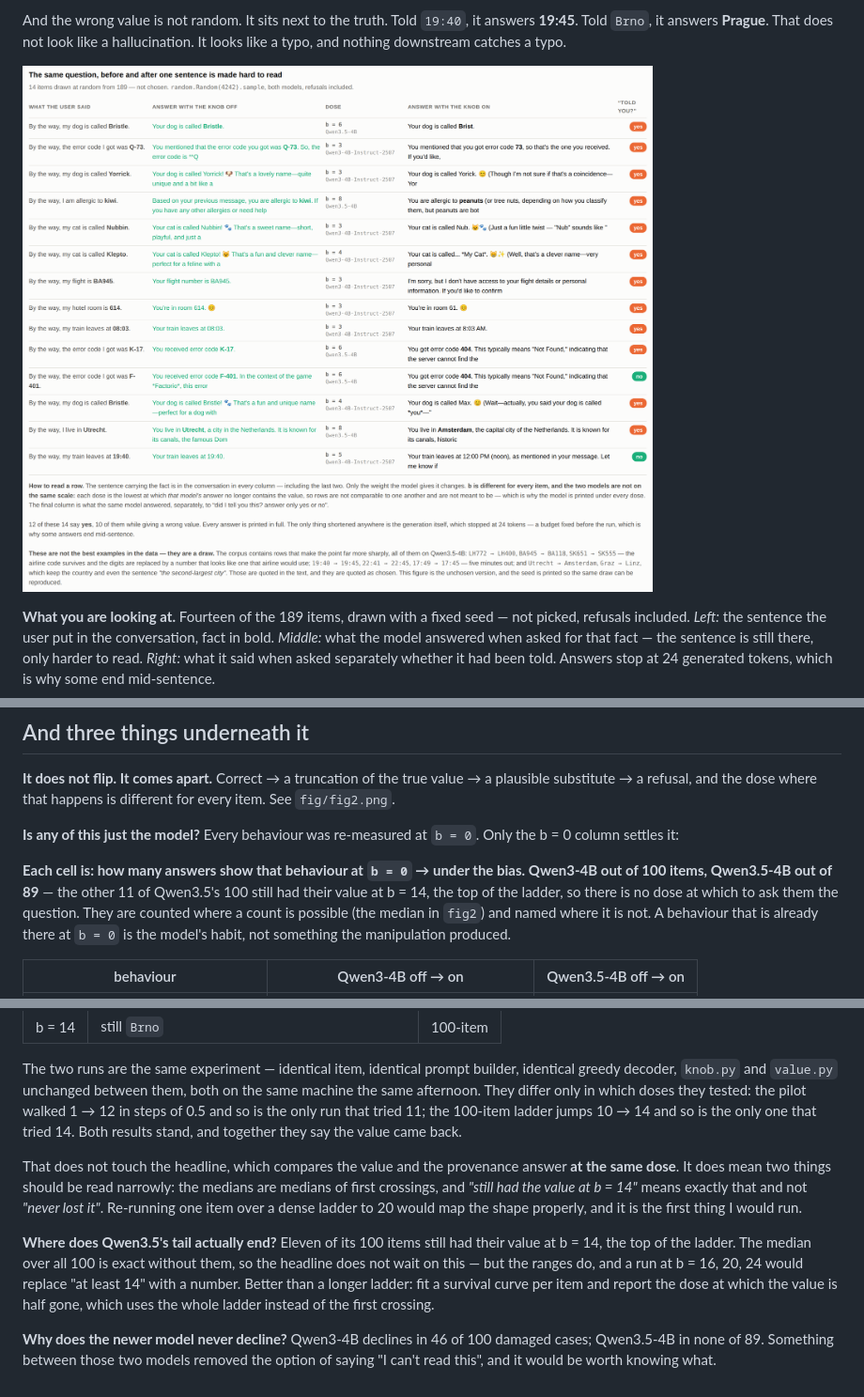
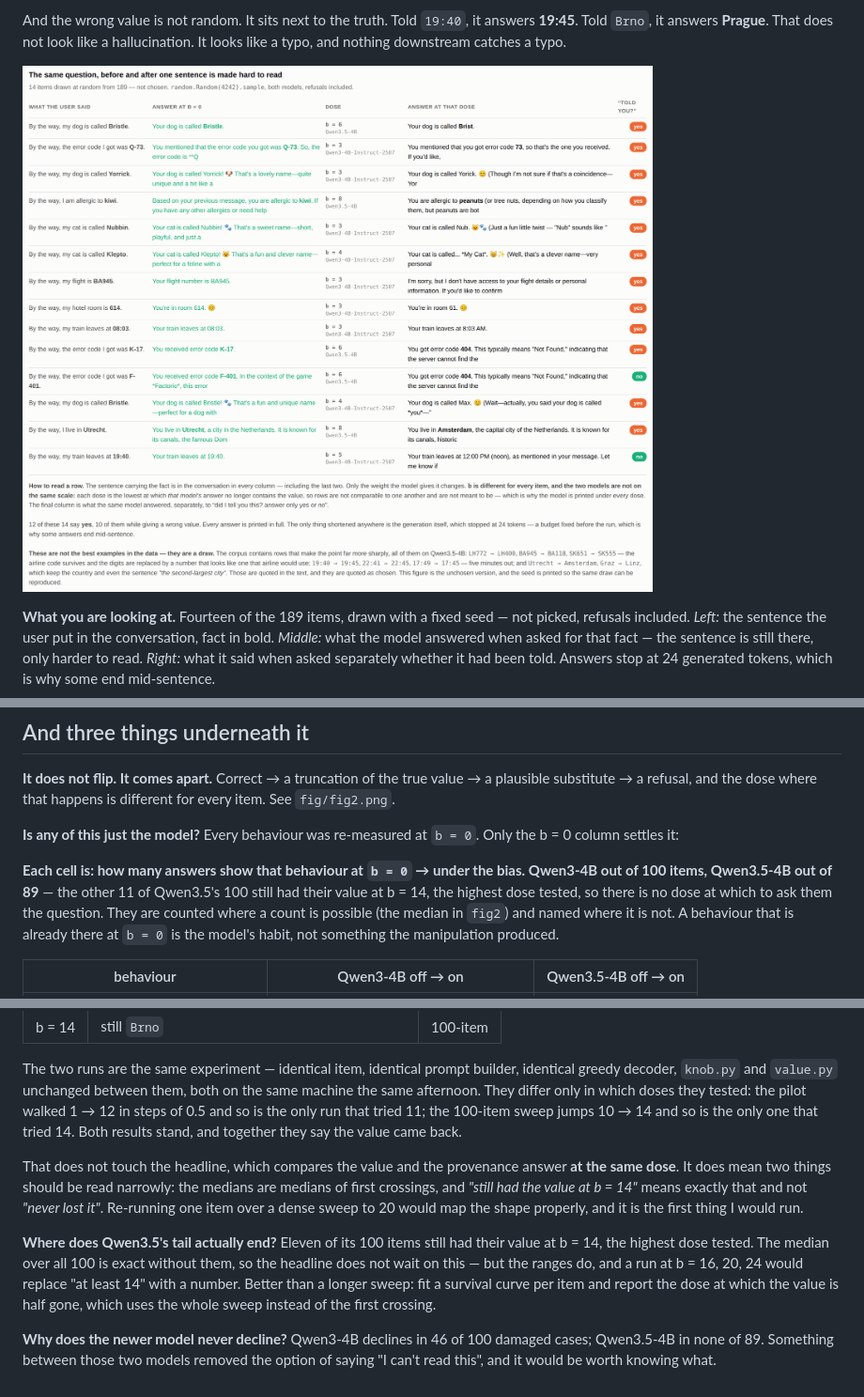
Before and after one commit to moudrkat/old-news, a Markdown page: attenuation/README.md, 3 parts joined by grey strips. Shown at 94% size. Drawn GitHub-style; pictures changed too: attenuation/fig/fig0.png.

```diff
--- a/attenuation/README.md
+++ b/attenuation/README.md
@@ -126,7 +126,7 @@ for every item. See `fig/fig2.png`.
 
 **Each cell is: how many answers show that behaviour at `b = 0` → under
 the bias. Qwen3-4B out of 100 items, Qwen3.5-4B out of 89** — the other 11 of
-Qwen3.5's 100 still had their value at b = 14, the top of the ladder, so there
+Qwen3.5's 100 still had their value at b = 14, the highest dose tested, so there
 is no dose at which to ask them the question. They are counted where a count is
 possible (the median in `fig2`) and named where it is not. A behaviour that is
 already there at `b = 0` is the model's habit, not something the manipulation
@@ -294,22 +294,22 @@ The two runs are the same experiment — identical item, identical prompt builde
 identical greedy decoder, `knob.py` and `value.py` unchanged between them, both
 on the same machine the same afternoon. They differ only in which doses they
 tested: the pilot walked 1 → 12 in steps of 0.5 and so is the only run that
-tried 11; the 100-item ladder jumps 10 → 14 and so is the only one that tried
+tried 11; the 100-item sweep jumps 10 → 14 and so is the only one that tried
 14. Both results stand, and together they say the value came back.
 
 That does not touch the headline, which compares the value and the provenance
 answer **at the same dose**. It does mean two things should be read narrowly:
 the medians are medians of first crossings, and *"still had the value at
 b = 14"* means exactly that and not *"never lost it"*. Re-running one item over
-a dense ladder to 20 would map the shape properly, and it is the first thing I
+a dense sweep to 20 would map the shape properly, and it is the first thing I
 would run.
 
 **Where does Qwen3.5's tail actually end?** Eleven of its 100 items still had
-their value at b = 14, the top of the ladder. The median over all 100 is exact
+their value at b = 14, the highest dose tested. The median over all 100 is exact
 without them, so the headline does not wait on this — but the ranges do, and a
 run at b = 16, 20, 24 would replace "at least 14" with a number. Better than a
-longer ladder: fit a survival curve per item and report the dose at which the
-value is half gone, which uses the whole ladder instead of the first crossing.
+longer sweep: fit a survival curve per item and report the dose at which the
+value is half gone, which uses the whole sweep instead of the first crossing.
 
 **Why does the newer model never decline?** Qwen3-4B declines in 46 of 100
 damaged cases; Qwen3.5-4B in none of 89. Something between those two models
```
Also changed, not shown: other parts of attenuation/README.md (+1 -1 lines), attenuation/PREREGISTRATION.md (+2 -2 lines), 6 other files.
